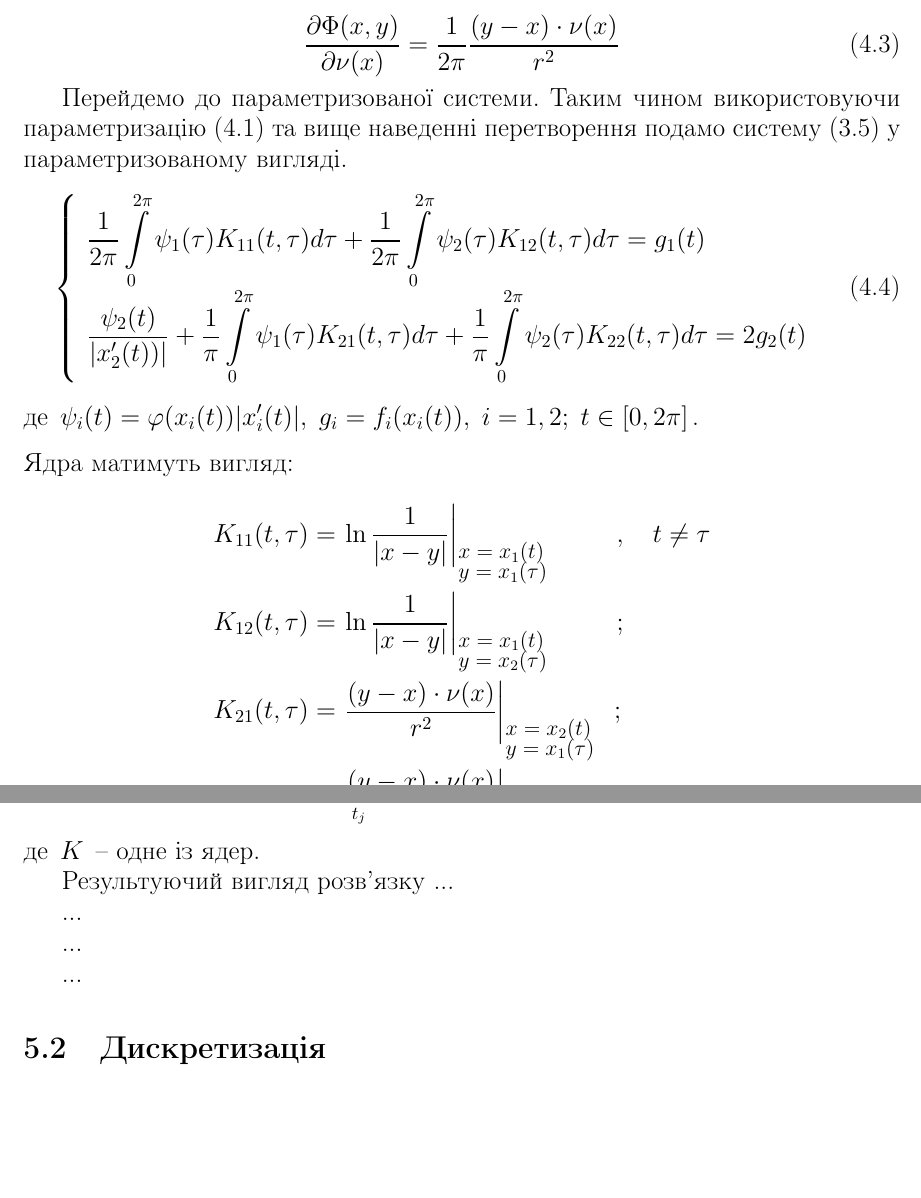
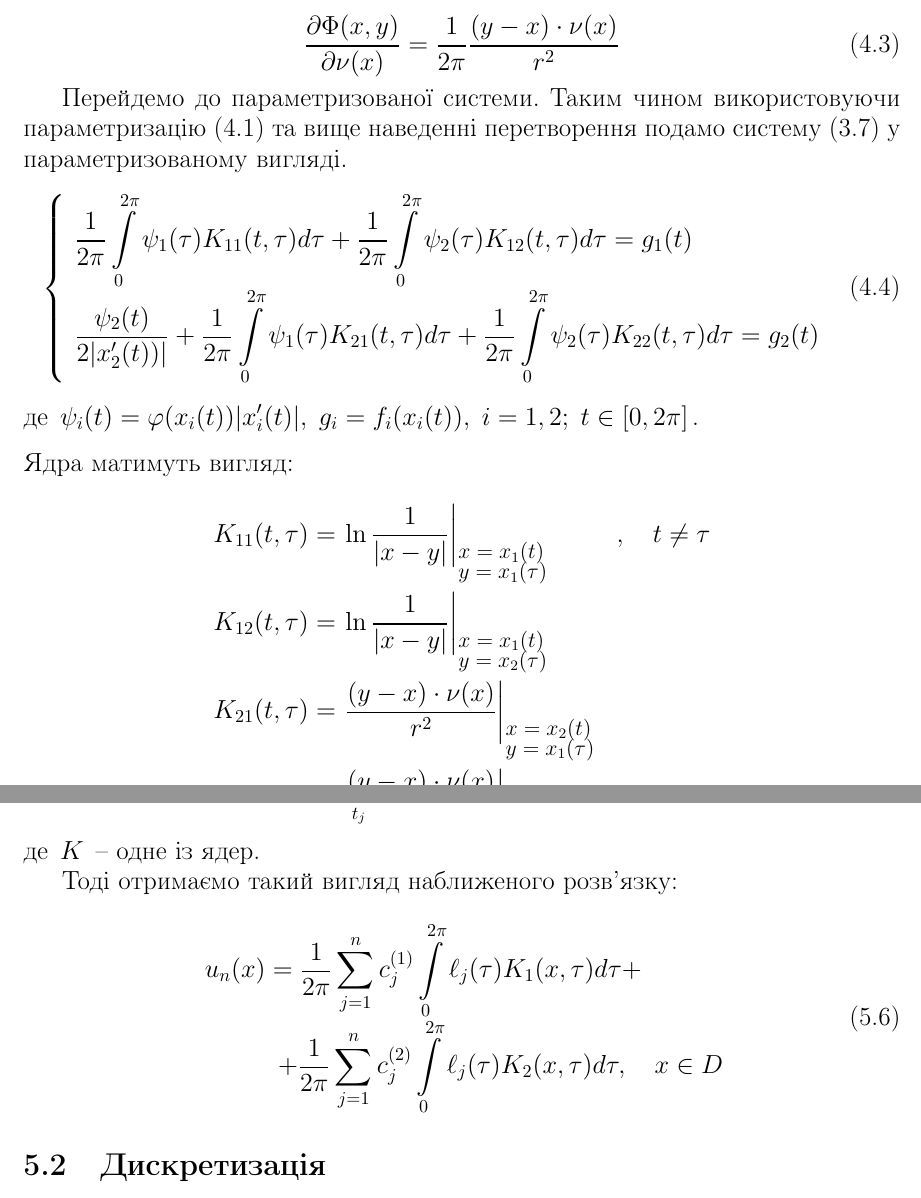
Before and after one commit to BohdanBuhrii/Linear-Integral-Equations, a LaTeX document (Main/report.tex): two parts of pages 8 and 12 of 18, joined at a grey line, cut so that both start at the same text, the shorter picture padded with empty space. Compiled offline with pdfLaTeX.

Commit message:
Minor fixes

```diff
--- a/Main/report.tex
+++ b/Main/report.tex
@@ -423,10 +422,10 @@ $$
 		= g_{1}(t)
 		\\ [0.3cm]
 		\displaystyle
-		\frac{\psi_2(t)}{\abs{x'_{2}(t)) }}
-		+ \frac{1}{\pi} \inttwopi \psi_1(\tau) K_{21}(t, \tau) d \tau
-		+ \frac{1}{\pi} \inttwopi  \psi_2(\tau) K_{22}(t, \tau) d \tau
-		= 2g_{2}(t)
+		\frac{\psi_2(t)}{2\abs{x'_{2}(t)) }}
+		+ \frac{1}{2\pi} \inttwopi \psi_1(\tau) K_{21}(t, \tau) d \tau
+		+ \frac{1}{2\pi} \inttwopi  \psi_2(\tau) K_{22}(t, \tau) d \tau
+		= g_{2}(t)
 	\end{array}\right.
 \end{equation}
 де $\displaystyle \psi_{i}(t) = \varphi(x_{i}(t)) \abs{x'_{i}(t)}, \; g_{i} = f_{i}(x_{i}(t)), \;  i  = 1, 2; \; t \in [0, 2\pi]$. \\[0.3cm]
@@ -447,7 +446,7 @@ $$
 			\ln{\frac{1}{\abs{x - y}}}
 		\right|_{
 			{\small \parbox{20mm}{$ x = x_1(t)$ \\[-3pt] $y = x_2 ({\tau})$}}
-		} \quad \quad;
+		}
 		\\ [0.8cm]
 
 		\displaystyle
@@ -730,13 +730,16 @@ $$
  \end{equation}
  де $K$ -- одне із ядер.
 
- Результуючий вигляд розв'язку ...
+ Тоді отримаємо такий вигляд наближеного розв'язку:
 
- ...
-
- ...
-
- ...
+ \begin{equation}
+ 	\begin{matrix}
+ 	\displaystyle
+ 	\hspace{-1.5cm} u_n(x) = \frac{1}{2 \pi} \sum_{j=1}^{n} c^{(1)}_{j} \inttwopi \ell_{j}(\tau) K_{1}(x, \tau) d \tau + \\
+ 	\displaystyle
+ 	\hspace{1.5cm} + \frac{1}{2 \pi} \sum_{j=1}^{n} c^{(2)}_{j} \inttwopi \ell_{j}(\tau) K_{2}(x, \tau) d \tau, \quad x \in D
+    \end{matrix}
+ \end{equation}
 
 
  \subsection{Дискретизація}
```
Also changed, not shown: Main/report.pdf, Presentation/presentation.pdf, Main/report.tex (46 more changed lines). Lines whose indentation alone changed are shown as unchanged.
